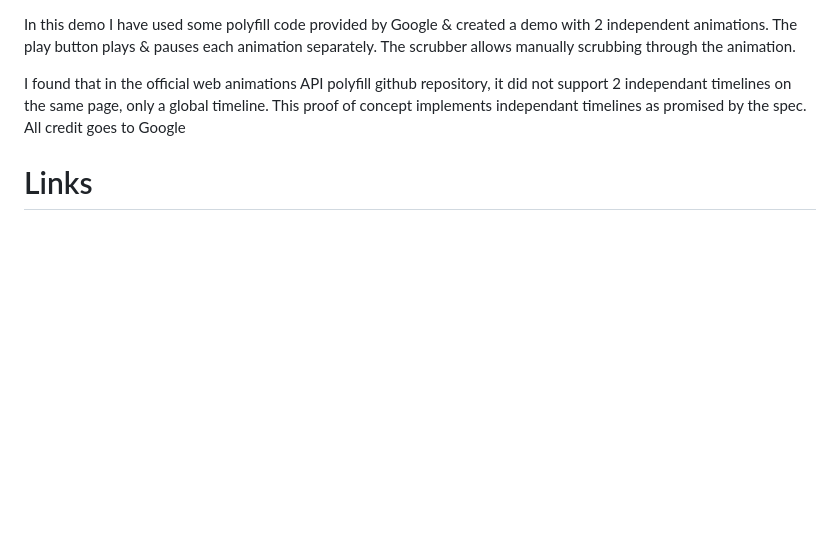
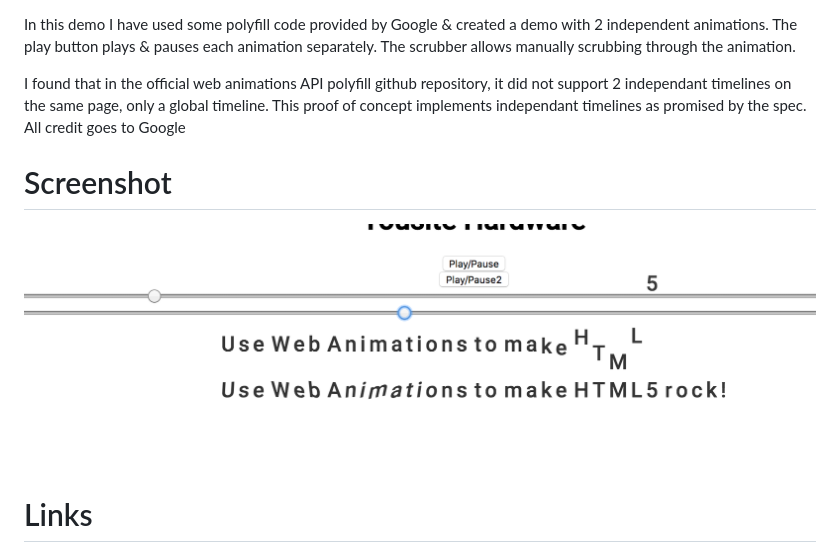
Before and after one commit to joshribakoff/web-animation-api-text-timeline-demo, a Markdown page: README.md, the part around the change. Rendered like a GitHub page; pictures changed too: screenshot.png (added); blank space fills up the shorter version.

Commit message:
add screenshot to readme

```diff
--- a/README.md
+++ b/README.md
@@ -8,6 +8,11 @@ In this demo I have used some polyfill code provided by Google & created a demo
 
 I found that in the official web animations API polyfill github repository, it did not support 2 independant timelines on the same page, only a global timeline. This proof of concept implements independant timelines as promised by the spec. All credit goes to Google
 
+# Screenshot
+
+![screenshot](https://raw.githubusercontent.com/joshribakoff/web-animation-api-text-timeline-demo/master/screenshot.png)
+
+
 # Links
 - https://github.com/daneden/animate.css
 - https://developer.mozilla.org/en-US/docs/Web/API/Web_Animations_API
```
